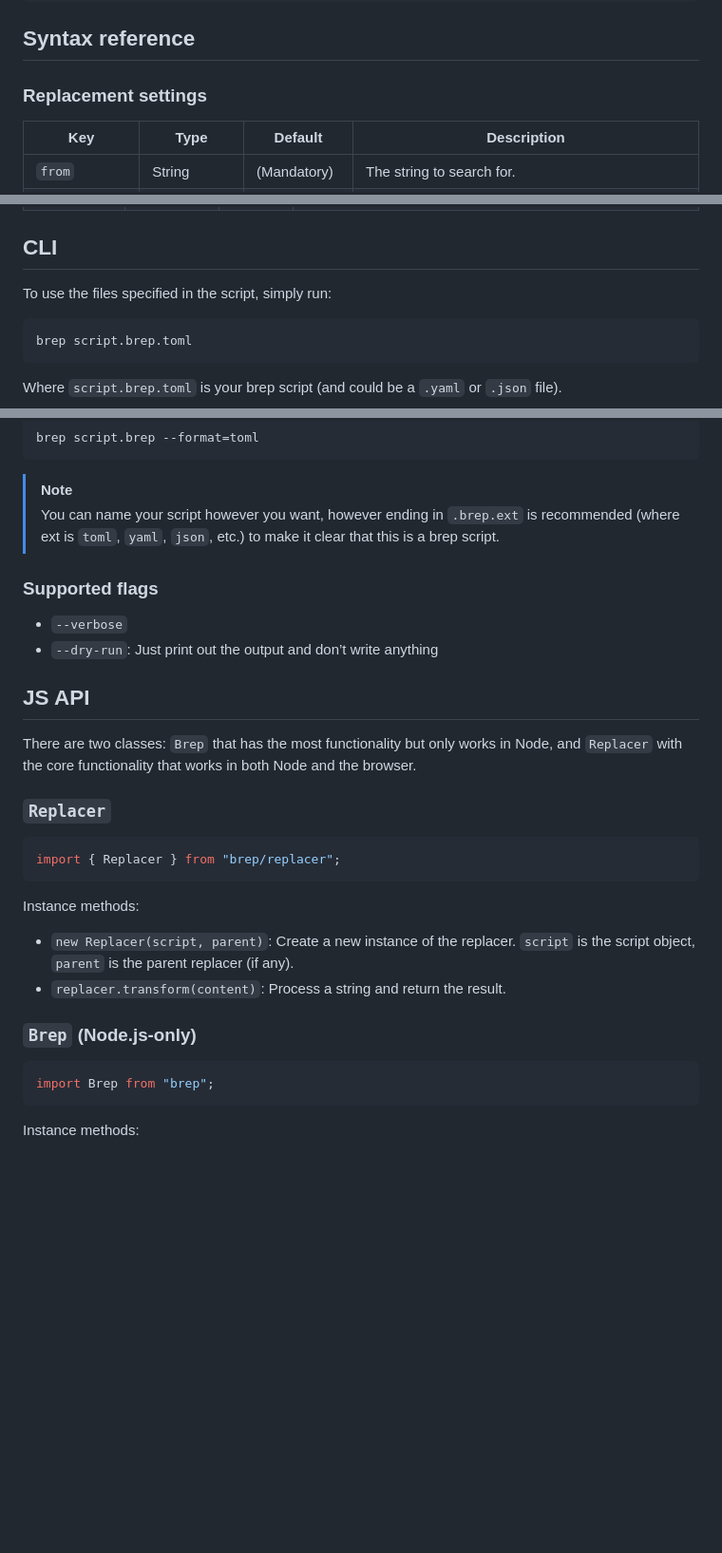
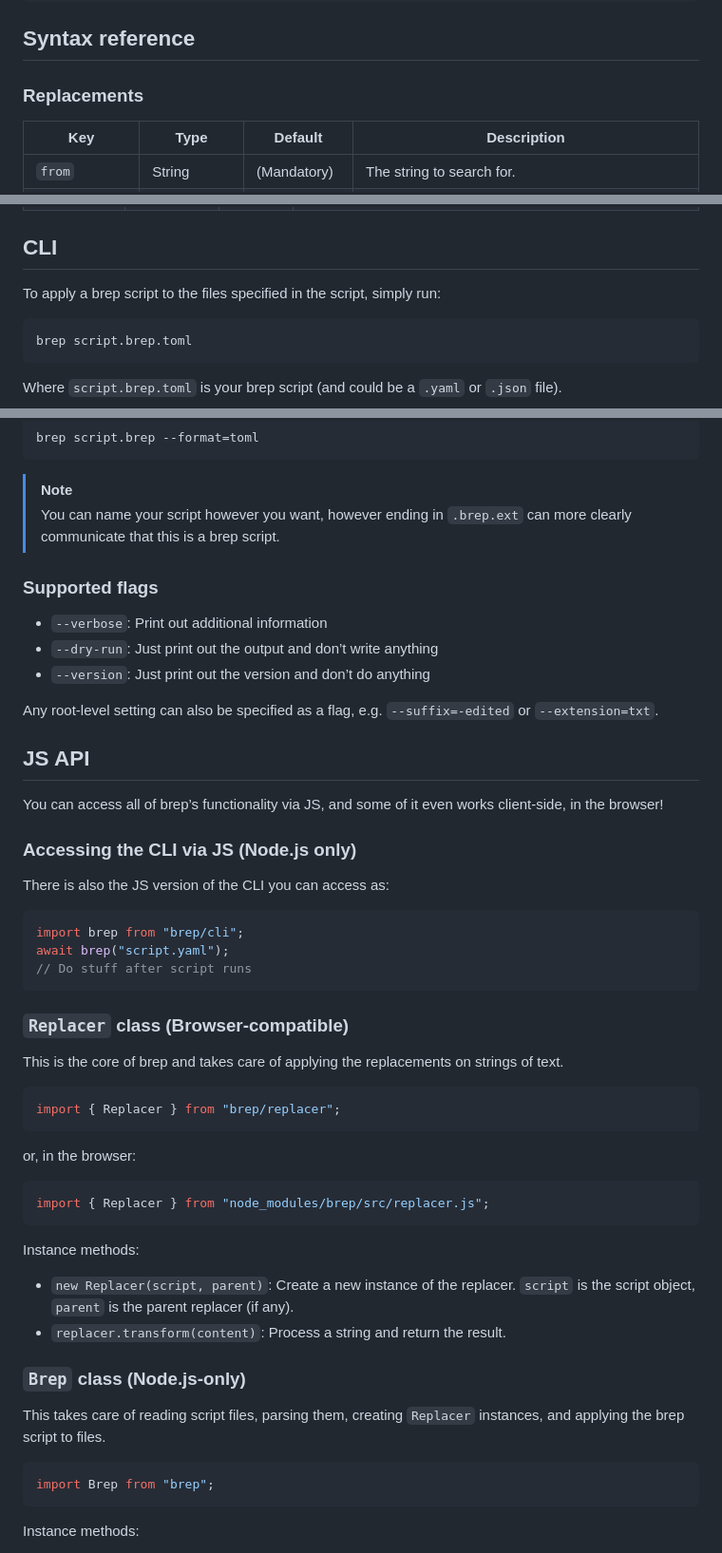
Before and after one commit to LeaVerou/brep, a Markdown page: README.md, 3 parts joined by grey strips. Shown at 95% size. Rendered like a GitHub page; blank space fills up the shorter version.

````diff
--- a/README.md
+++ b/README.md
@@ -270,7 +270,7 @@ replace = [
 
 ## Syntax reference
 
-### Replacement settings
+### Replacements
 
 | Key | Type | Default | Description |
 | --- | ---- | ------- | ----------- |
@@ -295,7 +295,7 @@ replace = [
 
 ## CLI
 
-To use the files specified in the script, simply run:
+To apply a brep script to the files specified in the script, simply run:
 
 ```sh
 brep script.brep.toml
@@ -317,29 +317,51 @@ brep script.brep --format=toml
 ```
 
 > [!NOTE]
-> You can name your script however you want, however ending in `.brep.ext` is recommended (where ext is `toml`, `yaml`, `json`, etc.) to make it clear that this is a brep script.
+> You can name your script however you want, however ending in `.brep.ext` can more clearly communicate that this is a brep script.
 
 ### Supported flags
 
-- `--verbose`
+- `--verbose`: Print out additional information
 - `--dry-run`: Just print out the output and don’t write anything
+- `--version`: Just print out the version and don’t do anything
+
+Any root-level setting can also be specified as a flag, e.g. `--suffix=-edited` or `--extension=txt`.
 
 ## JS API
 
-There are two classes: `Brep` that has the most functionality but only works in Node,
-and `Replacer` with the core functionality that works in both Node and the browser.
+You can access all of brep’s functionality via JS, and some of it even works client-side, in the browser!
 
-### `Replacer`
+### Accessing the CLI via JS (Node.js only)
+
+There is also the JS version of the CLI you can access as:
+
+```js
+import brep from "brep/cli";
+await brep("script.yaml");
+// Do stuff after script runs
+```
+
+### `Replacer` class (Browser-compatible)
+
+This is the core of brep and takes care of applying the replacements on strings of text.
 
 ```js
 import { Replacer } from "brep/replacer";
+```
+
+or, in the browser:
+
+```js
+import { Replacer } from "node_modules/brep/src/replacer.js";
 ```
 
 Instance methods:
 - `new Replacer(script, parent)`: Create a new instance of the replacer. `script` is the script object, `parent` is the parent replacer (if any).
 - `replacer.transform(content)`: Process a string and return the result.
 
-### `Brep` (Node.js-only)
+### `Brep` class (Node.js-only)
+
+This takes care of reading script files, parsing them, creating `Replacer` instances, and applying the brep script to files.
 
 ```js
 import Brep from "brep";
````
Also changed, not shown: other parts of README.md (+1 -2 lines).
